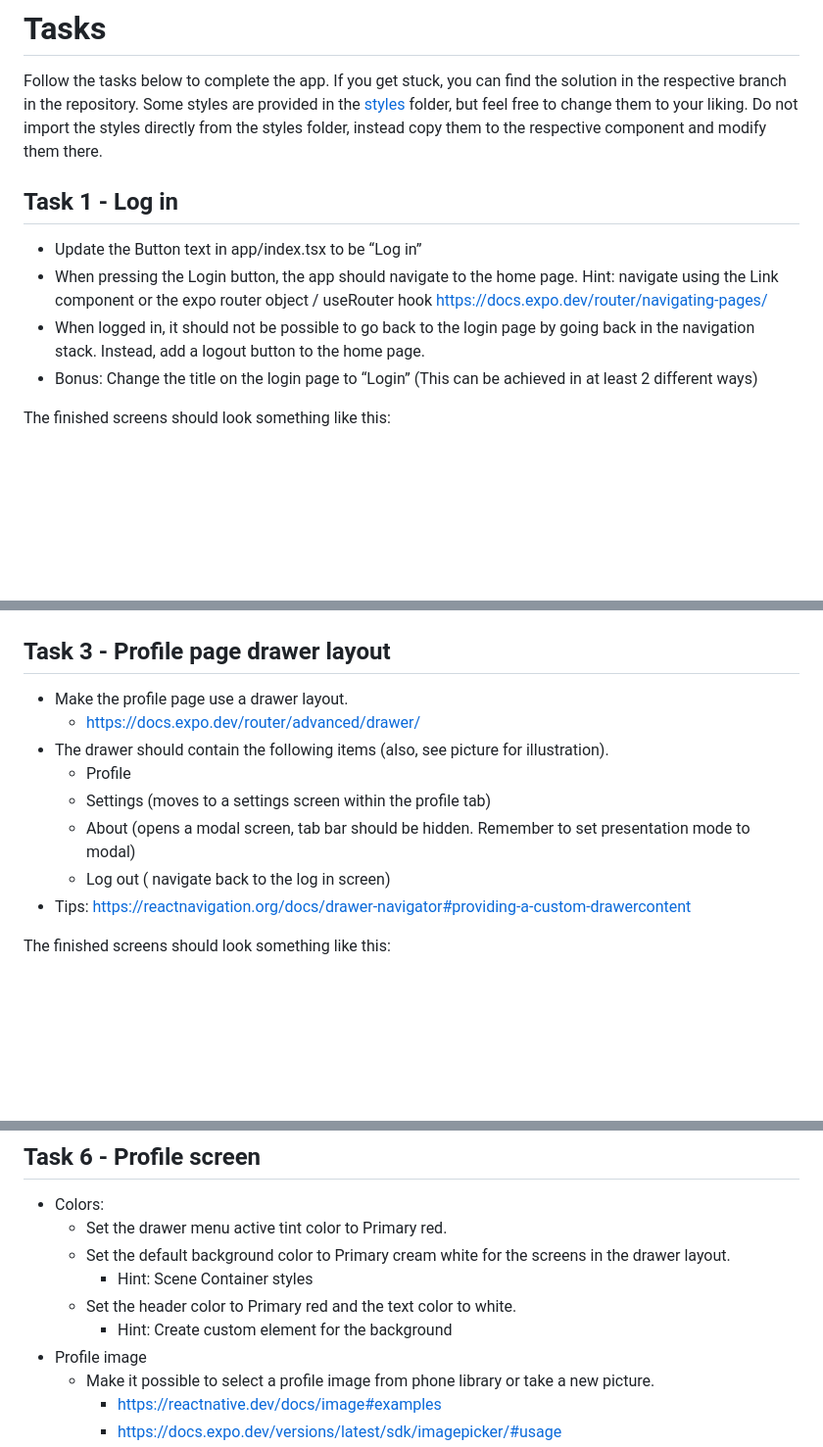
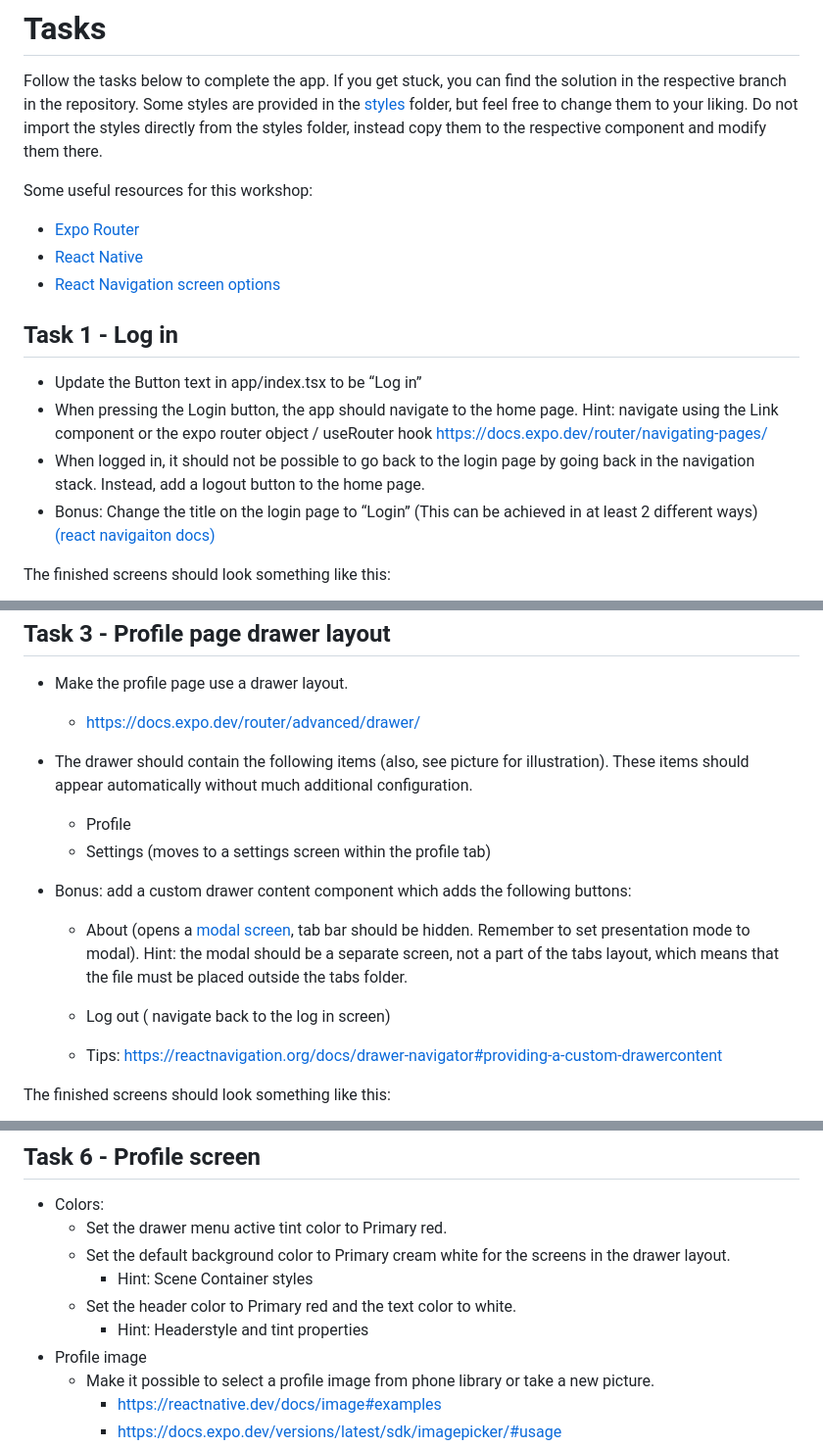
Before and after one commit to TechedLemur/expo-workshop, a Markdown page: docs/tasks.md, 3 parts joined by grey strips. Shown: that part at 98% size. Drawn GitHub-style; blank space fills up the shorter version.

Commit message:
Add workshop resources and update task instructions

```diff
--- a/docs/tasks.md
+++ b/docs/tasks.md
@@ -1,6 +1,12 @@
 # Tasks
 
 Follow the tasks below to complete the app. If you get stuck, you can find the solution in the respective branch in the repository. Some styles are provided in the [styles](../styles/) folder, but feel free to change them to your liking. Do not import the styles directly from the styles folder, instead copy them to the respective component and modify them there.
+
+Some useful resources for this workshop:
+
+- [Expo Router](https://docs.expo.dev/router/create-pages/)
+- [React Native](https://reactnative.dev/docs/components-and-apis)
+- [React Navigation screen options](https://reactnavigation.org/docs/screen-options/)
 
 ## Task 1 - Log in
 
@@ -8,7 +14,7 @@ Follow the tasks below to complete the app. If you get stuck, you can find the s
 - When pressing the Login button, the app should navigate to the home page.
   Hint: navigate using the Link component or the expo router object / useRouter hook https://docs.expo.dev/router/navigating-pages/
 - When logged in, it should not be possible to go back to the login page by going back in the navigation stack. Instead, add a logout button to the home page.
-- Bonus: Change the title on the login page to “Login” (This can be achieved in at least 2 different ways)
+- Bonus: Change the title on the login page to “Login” (This can be achieved in at least 2 different ways) [(react navigaiton docs) ](https://reactnavigation.org/docs/headers/)
 
 The finished screens should look something like this:
 
@@ -38,12 +44,15 @@ The finished screens should look something like this:
 
 - Make the profile page use a drawer layout.
   - https://docs.expo.dev/router/advanced/drawer/
-- The drawer should contain the following items (also, see picture for illustration).
+- The drawer should contain the following items (also, see picture for illustration). These items should appear automatically without much additional configuration.
   - Profile
   - Settings (moves to a settings screen within the profile tab)
-  - About (opens a modal screen, tab bar should be hidden. Remember to set presentation mode to modal)
+- Bonus: add a custom drawer content component which adds the following buttons:
+
+  - About (opens a [modal screen](https://docs.expo.dev/router/advanced/modals/), tab bar should be hidden. Remember to set presentation mode to modal). Hint: the modal should be a separate screen, not a part of the tabs layout, which means that the file must be placed outside the tabs folder.
   - Log out ( navigate back to the log in screen)
-- Tips: https://reactnavigation.org/docs/drawer-navigator#providing-a-custom-drawercontent
+
+  - Tips: https://reactnavigation.org/docs/drawer-navigator#providing-a-custom-drawercontent
 
 The finished screens should look something like this:
 
@@ -95,7 +104,7 @@ The finished screens should look something like this:
   - Set the default background color to Primary cream white for the screens in the drawer layout.
     - Hint: Scene Container styles
   - Set the header color to Primary red and the text color to white.
-    - Hint: Create custom element for the background
+    - Hint: Headerstyle and tint properties
 - Profile image
   - Make it possible to select a profile image from phone library or take a new picture.
     - https://reactnative.dev/docs/image#examples
```
